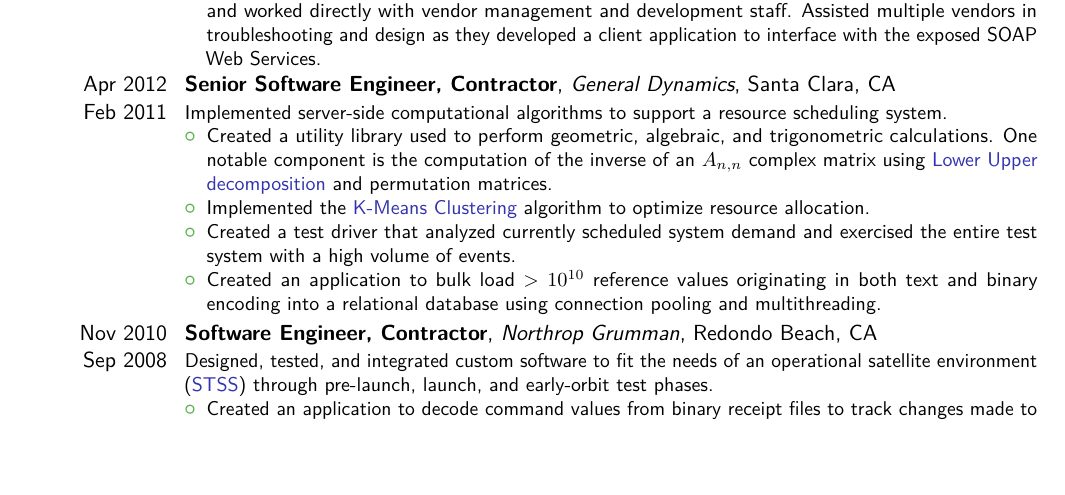
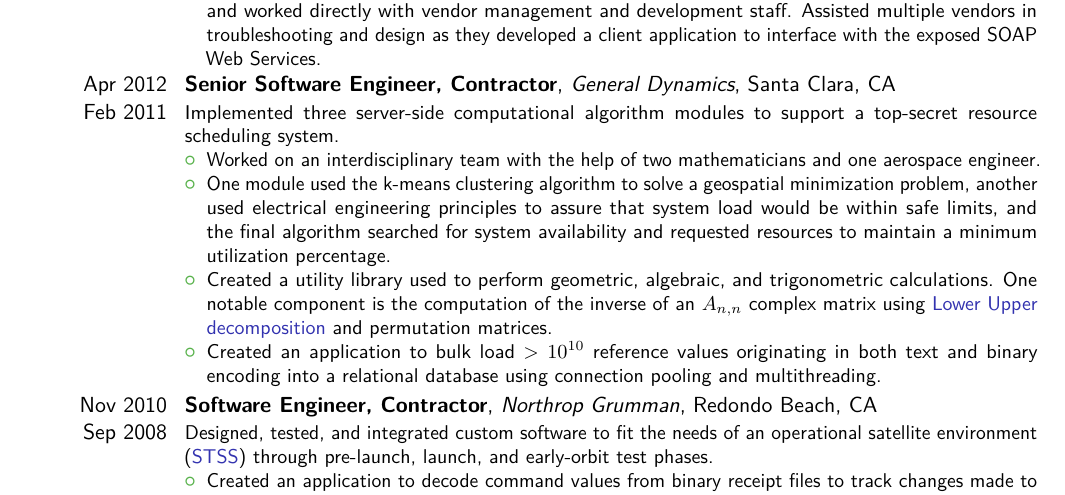
Before and after one commit to garypaduana/Resume, a LaTeX CV (resume.tex): part of page 2 of 3, cut so that both start at the same text, the shorter picture padded with empty space. The pictures show the PDF file resume.pdf that the author committed with the source.

Commit message:
updates to general dynamics position

```diff
--- a/resume.tex
+++ b/resume.tex
@@ -61,11 +61,11 @@
 	\end{itemize}
 }
 
-\cventry{Apr 2012 \\ Feb 2011}{Senior Software Engineer, Contractor}{General Dynamics}{Santa Clara, CA}{}{Implemented server-side computational algorithms to support a resource scheduling system.
+\cventry{Apr 2012 \\ Feb 2011}{Senior Software Engineer, Contractor}{General Dynamics}{Santa Clara, CA}{}{Implemented three server-side computational algorithm modules to support a top-secret resource scheduling system.
 	\begin{itemize}
+	    \item Worked on an interdisciplinary team with the help of two mathematicians and one aerospace engineer.
+	    \item One module used the k-means clustering algorithm to solve a geospatial minimization problem, another used electrical engineering principles to assure that system load would be within safe limits, and the final algorithm searched for system availability and requested resources to maintain a minimum utilization percentage.
 		\item Created a utility library used to perform geometric, algebraic, and trigonometric calculations.  One notable component is the computation of the inverse of an $A_{n,n}$ complex matrix using \href{http://en.wikipedia.org/wiki/LU_decomposition}{{\color{LinkBlue}Lower Upper decomposition}} and permutation matrices.
-		\item Implemented the \href{http://en.wikipedia.org/wiki/K-means_clustering}{{\color{LinkBlue}K-Means Clustering}} algorithm to optimize resource allocation.
-		\item Created a test driver that analyzed currently scheduled system demand and exercised the entire test system with a high volume of events.
 		\item Created an application to bulk load $> 10^{10}$ reference values originating in both text and binary encoding into a relational database using connection pooling and multithreading.
 	\end{itemize}
 }
```
Also changed, not shown: resume.pdf.
